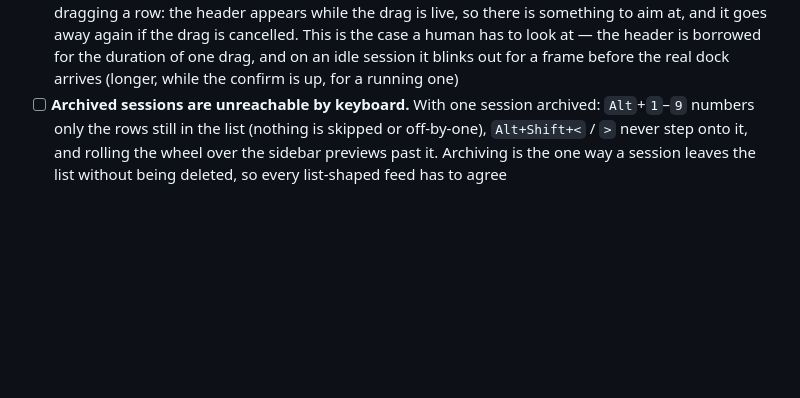
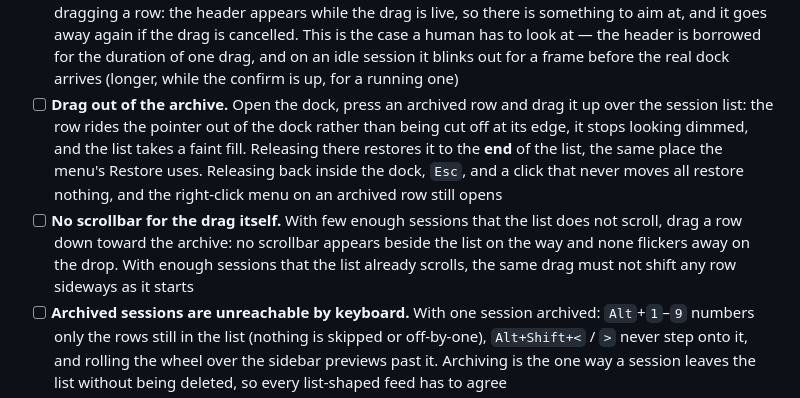
Before and after one commit to ba2slk/termspace, a Markdown page: docs/MANUAL-QA.md, the part around the change. Rendered like a GitHub page; blank space fills up the shorter version.

Commit message:
docs: the archive drag out and the drag's scrollbar are by-hand checks
Co-Authored-By: Claude Opus 5 <noreply@anthropic.com>

```diff
--- a/docs/MANUAL-QA.md
+++ b/docs/MANUAL-QA.md
@@ -504,6 +504,16 @@ really die.
       a human has to look at — the header is borrowed for the duration of one drag, and on
       an idle session it blinks out for a frame before the real dock arrives (longer, while
       the confirm is up, for a running one)
+- [ ] **Drag out of the archive.** Open the dock, press an archived row and drag it up over
+      the session list: the row rides the pointer out of the dock rather than being cut off
+      at its edge, it stops looking dimmed, and the list takes a faint fill. Releasing there
+      restores it to the **end** of the list, the same place the menu's Restore uses.
+      Releasing back inside the dock, `Esc`, and a click that never moves all restore
+      nothing, and the right-click menu on an archived row still opens
+- [ ] **No scrollbar for the drag itself.** With few enough sessions that the list does not
+      scroll, drag a row down toward the archive: no scrollbar appears beside the list on
+      the way and none flickers away on the drop. With enough sessions that the list already
+      scrolls, the same drag must not shift any row sideways as it starts
 - [ ] **Archived sessions are unreachable by keyboard.** With one session archived:
       `Alt`+`1`–`9` numbers only the rows still in the list (nothing is skipped or
       off-by-one), `Alt+Shift+<` / `>` never step onto it, and rolling the wheel over the
```
